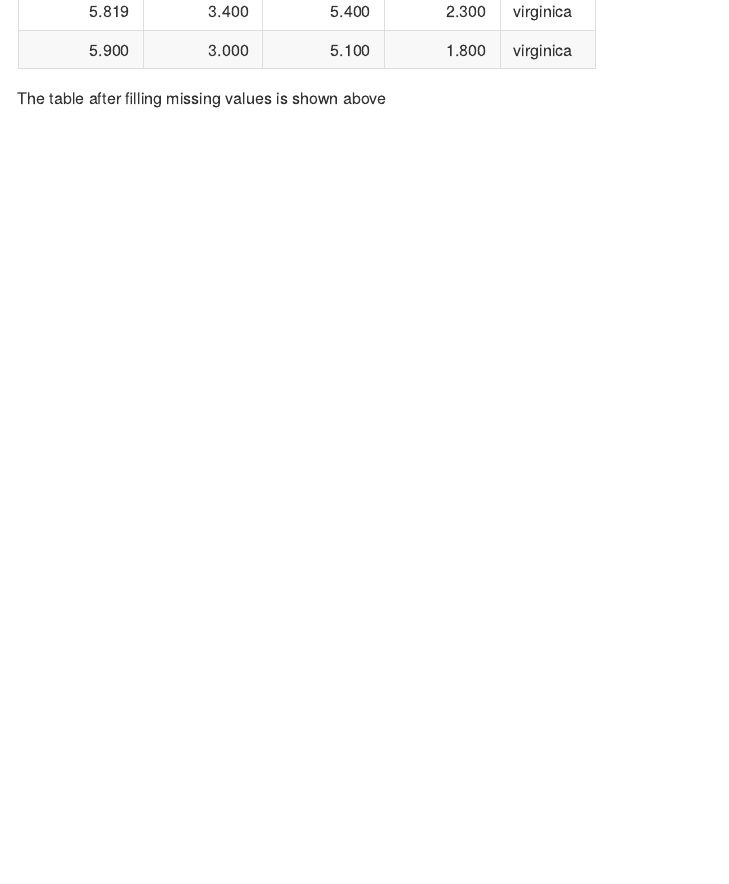
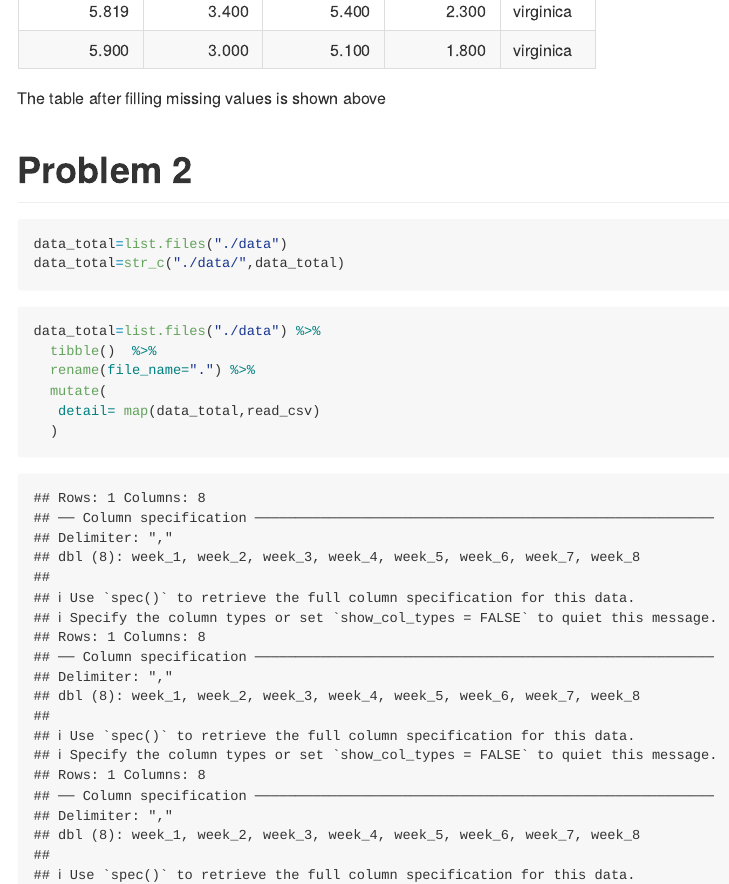
Before and after one commit to Sibeiliu/p8105_hw5_sl4660, an R Markdown document (p8105_hw5_sl4660.Rmd): the page in a window 1100 px wide, from 6620 px down. Rendered offline with R 4.5, knitr and Pandoc, with nearby package versions; column names are cleaned by a stand-in for the janitor package.

Commit message:
Read data for problem 2

````diff
--- a/p8105_hw5_sl4660.Rmd
+++ b/p8105_hw5_sl4660.Rmd
@@ -43,3 +43,19 @@ iris_without_missing
 ```
 
 The table after filling missing values is shown above
+
+# Problem 2
+
+```{r}
+data_total=list.files("./data")
+data_total=str_c("./data/",data_total)
+```
+
+```{r}
+data_total=list.files("./data") %>%
+  tibble()  %>%
+  rename(file_name=".") %>%
+  mutate(
+   detail= map(data_total,read_csv)
+  )
+```
````
Also changed, not shown: p8105_hw5_sl4660.md.
